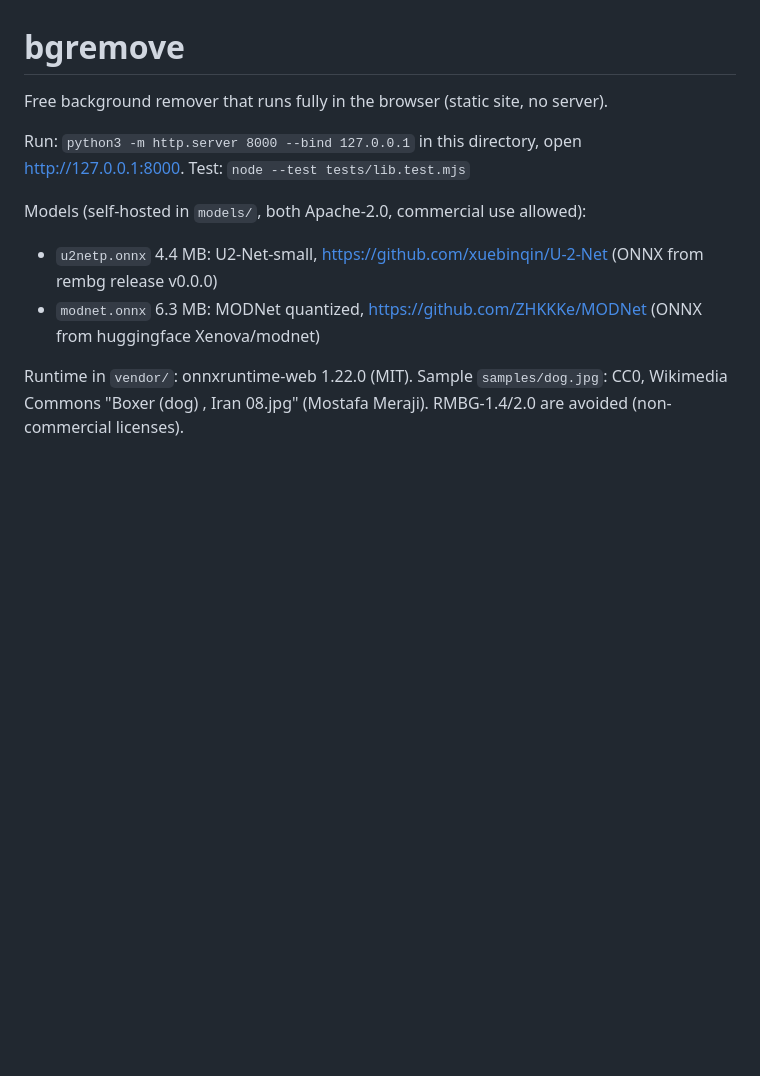
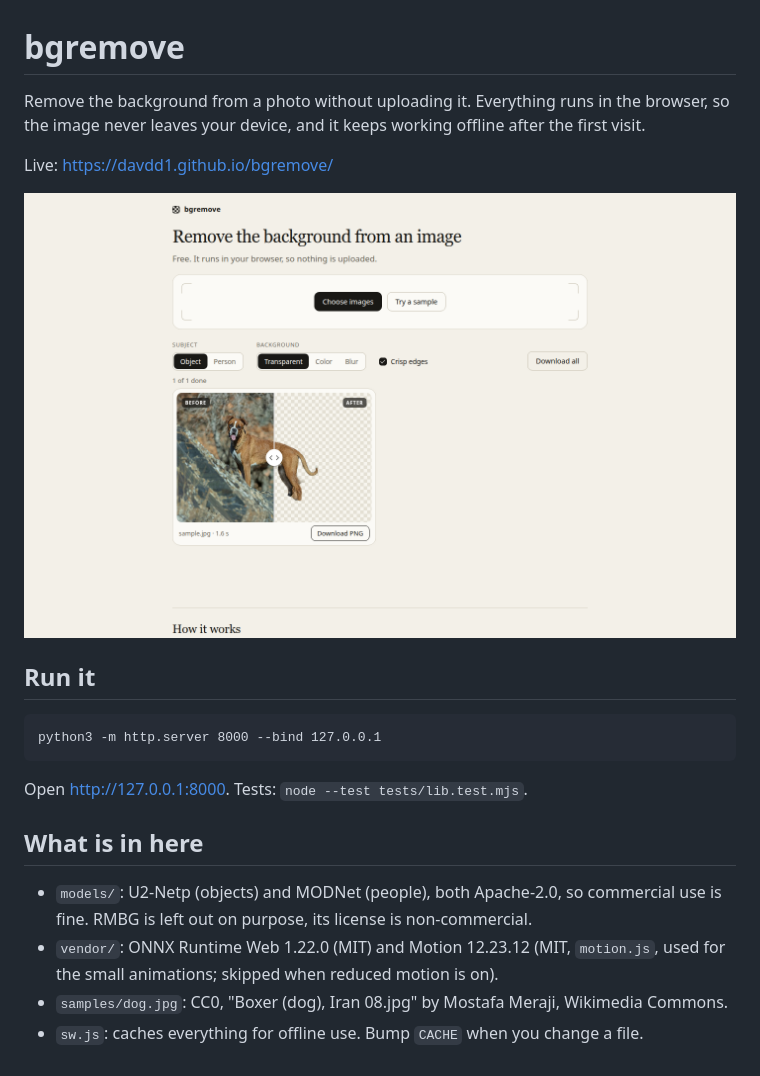
Before and after one commit to davdd1/bgremove, a Markdown page: README.md, the part around the change. GitHub-like rendering; pictures changed too: docs/screenshot.png (added); blank space fills up the shorter version.

Commit message:
Redesign: quieter start page, collapsible FAQ, small animations

```diff
--- a/README.md
+++ b/README.md
@@ -1,13 +1,20 @@
 # bgremove
 
-Free background remover that runs fully in the browser (static site, no server).
+Remove the background from a photo without uploading it. Everything runs in the browser, so the image never leaves your device, and it keeps working offline after the first visit.
 
-Run: `python3 -m http.server 8000 --bind 127.0.0.1` in this directory, open http://127.0.0.1:8000.
-Test: `node --test tests/lib.test.mjs`
+Live: https://davdd1.github.io/bgremove/
 
-Models (self-hosted in `models/`, both Apache-2.0, commercial use allowed):
-- `u2netp.onnx` 4.4 MB: U2-Net-small, https://github.com/xuebinqin/U-2-Net (ONNX from rembg release v0.0.0)
-- `modnet.onnx` 6.3 MB: MODNet quantized, https://github.com/ZHKKKe/MODNet (ONNX from huggingface Xenova/modnet)
+![bgremove with the sample photo processed](docs/screenshot.png)
 
-Runtime in `vendor/`: onnxruntime-web 1.22.0 (MIT). Sample `samples/dog.jpg`: CC0, Wikimedia Commons "Boxer (dog) , Iran 08.jpg" (Mostafa Meraji).
-RMBG-1.4/2.0 are avoided (non-commercial licenses).
+## Run it
+
+    python3 -m http.server 8000 --bind 127.0.0.1
+
+Open http://127.0.0.1:8000. Tests: `node --test tests/lib.test.mjs`.
+
+## What is in here
+
+- `models/`: U2-Netp (objects) and MODNet (people), both Apache-2.0, so commercial use is fine. RMBG is left out on purpose, its license is non-commercial.
+- `vendor/`: ONNX Runtime Web 1.22.0 (MIT) and Motion 12.23.12 (MIT, `motion.js`, used for the small animations; skipped when reduced motion is on).
+- `samples/dog.jpg`: CC0, "Boxer (dog), Iran 08.jpg" by Mostafa Meraji, Wikimedia Commons.
+- `sw.js`: caches everything for offline use. Bump `CACHE` when you change a file.
```
Also changed, not shown: 7 other files.
